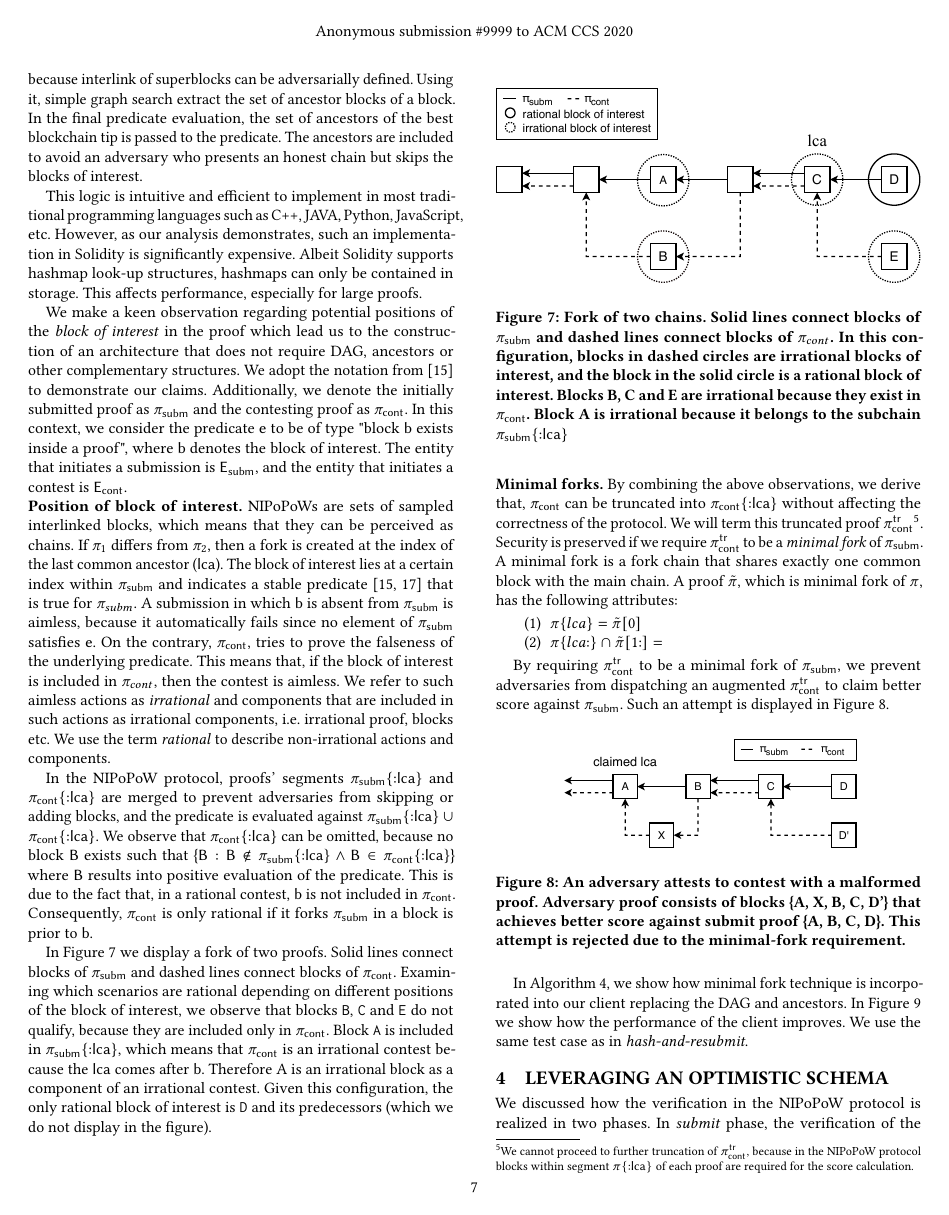
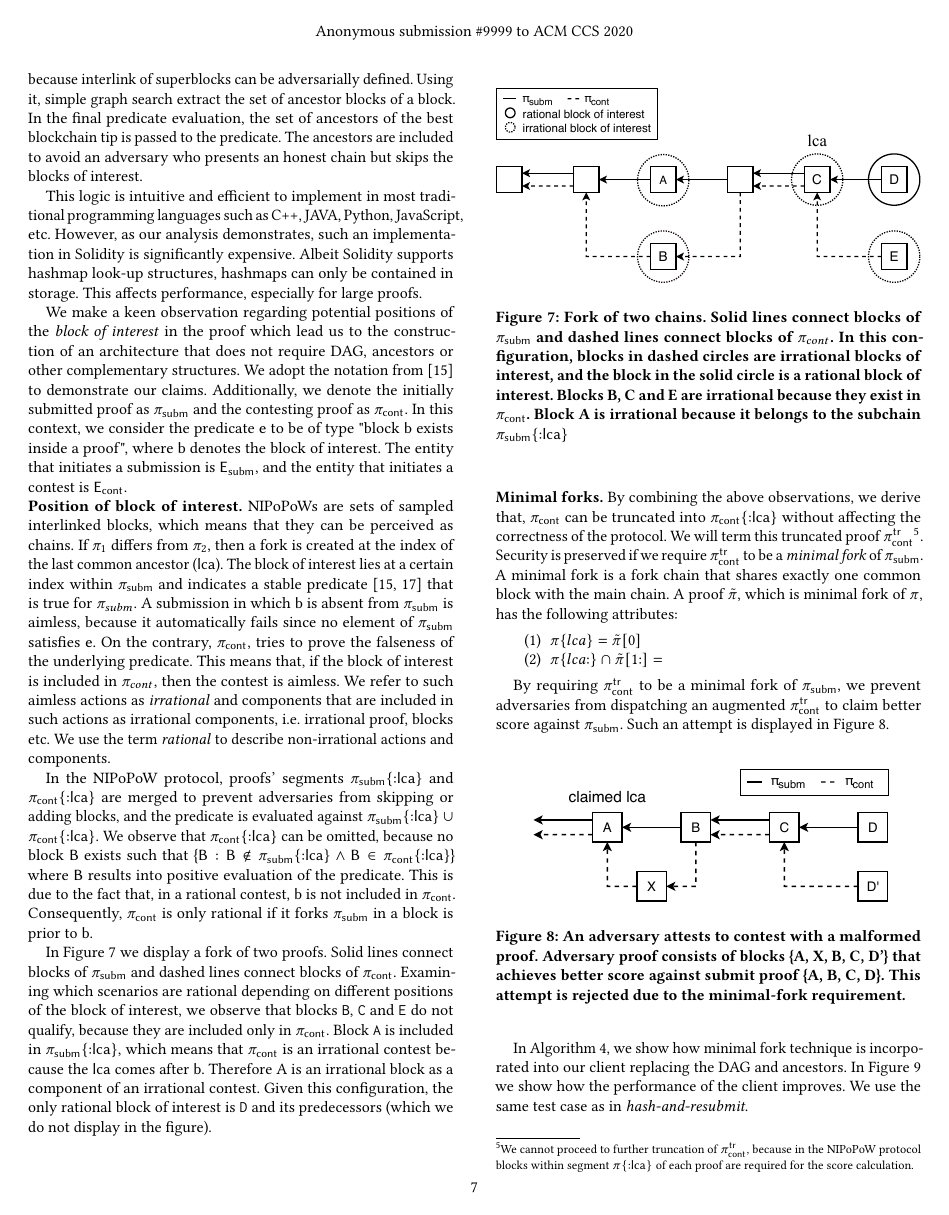
Before and after one commit to sdaveas/nipopow-verifier, a LaTeX paper (paper/paper.tex, which reads paper/sections/lookup-structures.tex): page 7 of 10. Compiled offline with pdfLaTeX.

Commit message:
Enlarge figure

```diff
--- a/paper/sections/lookup-structures.tex
+++ b/paper/sections/lookup-structures.tex
@@ -100,7 +100,7 @@ Such an attempt is displayed in Figure~\ref{fig:adversary-minimal-fork}.
 
 \begin{figure}[h]
     \begin{center}
-        \includegraphics[width=0.7\columnwidth]{figures/adversary-minimal-fork.pdf}
+        \includegraphics[width=0.85\columnwidth]{figures/adversary-minimal-fork.pdf}
     \end{center}
 
     \caption{An adversary attests to contest with a malformed proof. Adversary
```
